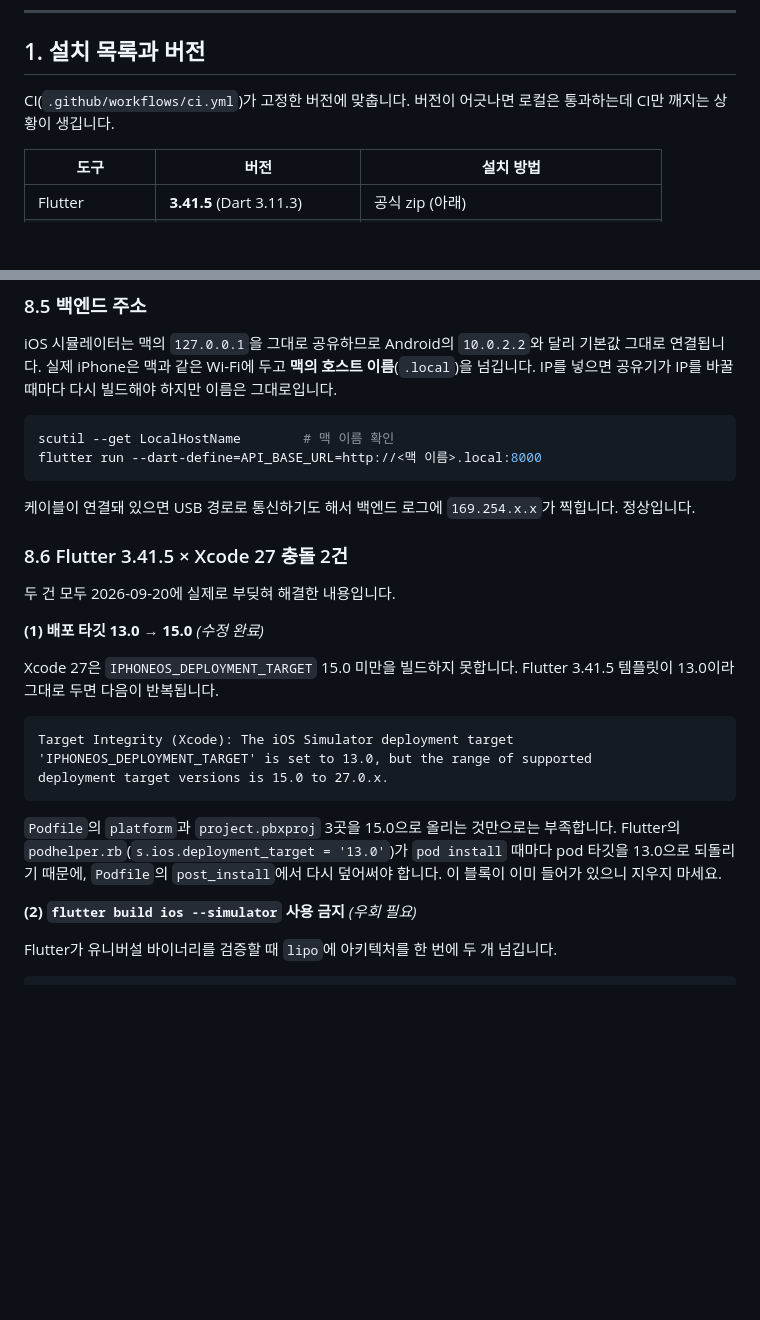
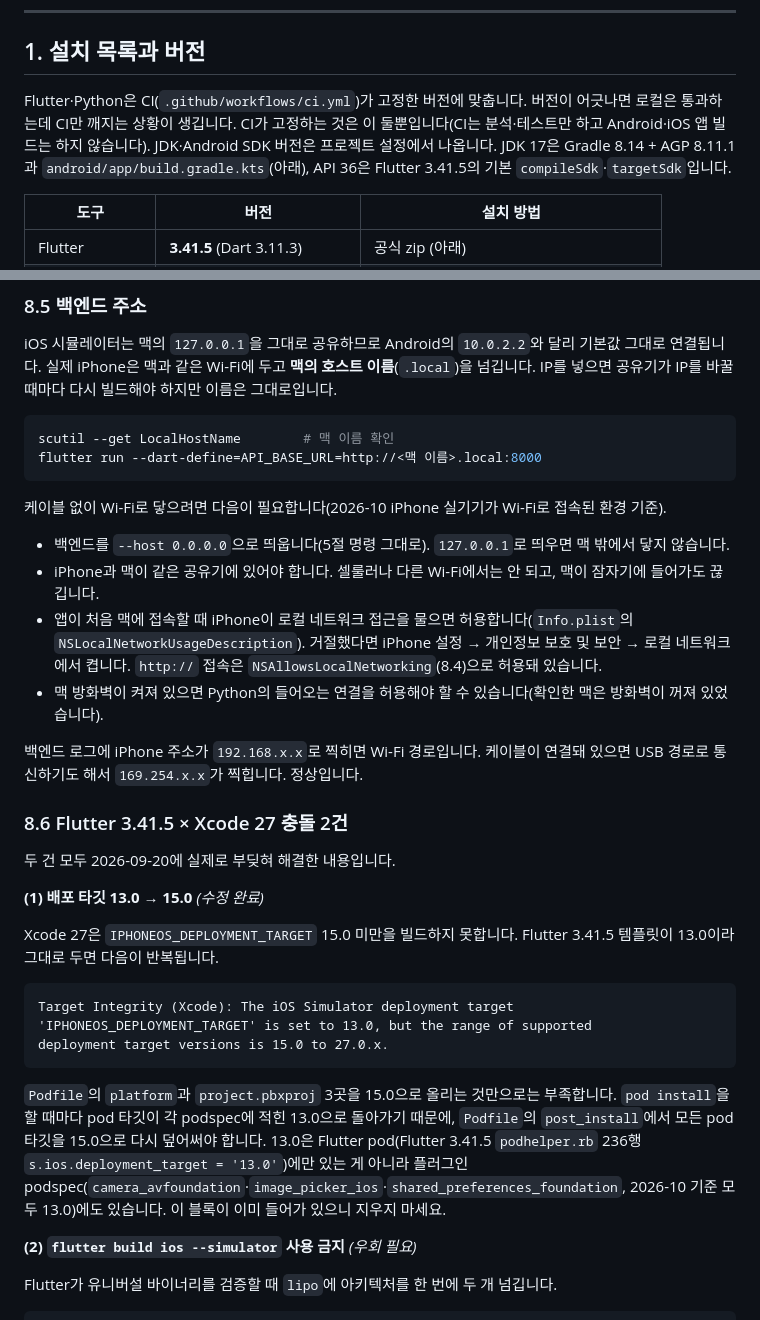
Before and after one commit to hushcut/K-DPP, a Markdown page: docs/SETUP-MAC.md, 2 parts joined by grey strips. Drawn GitHub-style; blank space fills up the shorter version.

Commit message:
docs: 맥 설치 문서의 근거를 바로잡는다 — CI 가 고정하는 버전, pod 배포 타깃 13.0 의 출처, iPhone Wi-Fi 접속 조건
docs/SETUP-MAC.md 만 고친다(코드·설정 변경 없음).

- 1절: "CI 가 고정한 버전에 맞춘다"를 Flutter 3.41.5·Python 3.12 로 좁힌다. ci.yml 은 이 둘만 고정하고
  앱 빌드를 하지 않는다. JDK 17 은 Gradle 8.14 + AGP 8.11.1·build.gradle.kts(VERSION_17), API 36 은
  Flutter 3.41.5 의 기본 compileSdk·targetSdk(FlutterExtension.kt)에서 온다고 적는다. 표의 값은 그대로.
- 8.6 (1): pod 타깃이 13.0 으로 돌아가는 원인이 Flutter pod(podhelper.rb 236행)만이 아니라
  플러그인 podspec(camera_avfoundation 0.9.23+2·image_picker_ios 0.8.13+6·shared_preferences_foundation
  2.5.6, 모두 13.0)에도 있다고 적는다. post_install 이 모든 pod 타깃을 15.0 으로 덮는 우회법은 그대로 맞다
  (Podfile 주석은 podhelper 만 말하지만 동작은 맞아 고치지 않는다).
- 8.5: iPhone 이 케이블 없이 Wi-Fi 로 백엔드에 닿는 조건 — 서버 --host 0.0.0.0, 같은 공유기(셀룰러·
  다른 Wi-Fi·맥 잠자기에선 끊김), iPhone 로컬 네트워크 허용, 맥 방화벽 — 과 로그 주소(192.168.x.x =
  Wi-Fi, 169.254.x.x = 케이블)를 더한다.

근거(맥, 이 브랜치 4c22577 기준): ci.yml 의 flutter-version·python-version과 실행 단계, pubspec.lock 의
플러그인 버전과 pub 캐시의 podspec, Podfile post_install, Info.plist 의 NSLocalNetworkUsageDescription·
NSAllowsLocalNetworking, 2026-10-01 백엔드 로그의 iPhone Wi-Fi 주소(192.168.0.x). 방화벽 항목은 방화벽이
꺼진 맥에서만 봤고, iPhone 의 로컬 네트워크 허용 물음은 따로 확인하지 않았다.

작업환경: 맥북

````diff
--- a/docs/SETUP-MAC.md
+++ b/docs/SETUP-MAC.md
@@ -10,8 +10,11 @@
 
 ## 1. 설치 목록과 버전
 
-CI(`.github/workflows/ci.yml`)가 고정한 버전에 맞춥니다. 버전이 어긋나면 로컬은 통과하는데
-CI만 깨지는 상황이 생깁니다.
+Flutter·Python은 CI(`.github/workflows/ci.yml`)가 고정한 버전에 맞춥니다. 버전이 어긋나면
+로컬은 통과하는데 CI만 깨지는 상황이 생깁니다. CI가 고정하는 것은 이 둘뿐입니다(CI는
+분석·테스트만 하고 Android·iOS 앱 빌드는 하지 않습니다).
+JDK·Android SDK 버전은 프로젝트 설정에서 나옵니다. JDK 17은 Gradle 8.14 + AGP 8.11.1과
+`android/app/build.gradle.kts`(아래), API 36은 Flutter 3.41.5의 기본 `compileSdk`·`targetSdk`입니다.
 
 | 도구 | 버전 | 설치 방법 |
 | --- | --- | --- |
@@ -258,8 +261,17 @@ scutil --get LocalHostName        # 맥 이름 확인
 flutter run --dart-define=API_BASE_URL=http://<맥 이름>.local:8000
 ```
 
-케이블이 연결돼 있으면 USB 경로로 통신하기도 해서 백엔드 로그에 `169.254.x.x`가 찍힙니다.
-정상입니다.
+케이블 없이 Wi-Fi로 닿으려면 다음이 필요합니다(2026-10 iPhone 실기기가 Wi-Fi로 접속된 환경 기준).
+
+- 백엔드를 `--host 0.0.0.0`으로 띄웁니다(5절 명령 그대로). `127.0.0.1`로 띄우면 맥 밖에서 닿지 않습니다.
+- iPhone과 맥이 같은 공유기에 있어야 합니다. 셀룰러나 다른 Wi-Fi에서는 안 되고, 맥이 잠자기에 들어가도 끊깁니다.
+- 앱이 처음 맥에 접속할 때 iPhone이 로컬 네트워크 접근을 물으면 허용합니다(`Info.plist`의
+  `NSLocalNetworkUsageDescription`). 거절했다면 iPhone 설정 → 개인정보 보호 및 보안 → 로컬 네트워크에서 켭니다.
+  `http://` 접속은 `NSAllowsLocalNetworking`(8.4)으로 허용돼 있습니다.
+- 맥 방화벽이 켜져 있으면 Python의 들어오는 연결을 허용해야 할 수 있습니다(확인한 맥은 방화벽이 꺼져 있었습니다).
+
+백엔드 로그에 iPhone 주소가 `192.168.x.x`로 찍히면 Wi-Fi 경로입니다. 케이블이 연결돼 있으면 USB 경로로
+통신하기도 해서 `169.254.x.x`가 찍힙니다. 정상입니다.
 
 ### 8.6 Flutter 3.41.5 × Xcode 27 충돌 2건
 
@@ -277,9 +289,11 @@ deployment target versions is 15.0 to 27.0.x.
 ```
 
 `Podfile`의 `platform`과 `project.pbxproj` 3곳을 15.0으로 올리는 것만으로는 부족합니다.
-Flutter의 `podhelper.rb`(`s.ios.deployment_target = '13.0'`)가 `pod install` 때마다 pod
-타깃을 13.0으로 되돌리기 때문에, `Podfile`의 `post_install`에서 다시 덮어써야 합니다.
-이 블록이 이미 들어가 있으니 지우지 마세요.
+`pod install`을 할 때마다 pod 타깃이 각 podspec에 적힌 13.0으로 돌아가기 때문에,
+`Podfile`의 `post_install`에서 모든 pod 타깃을 15.0으로 다시 덮어써야 합니다.
+13.0은 Flutter pod(Flutter 3.41.5 `podhelper.rb` 236행 `s.ios.deployment_target = '13.0'`)에만
+있는 게 아니라 플러그인 podspec(`camera_avfoundation`·`image_picker_ios`·`shared_preferences_foundation`,
+2026-10 기준 모두 13.0)에도 있습니다. 이 블록이 이미 들어가 있으니 지우지 마세요.
 
 **(2) `flutter build ios --simulator` 사용 금지** *(우회 필요)*
 
````
